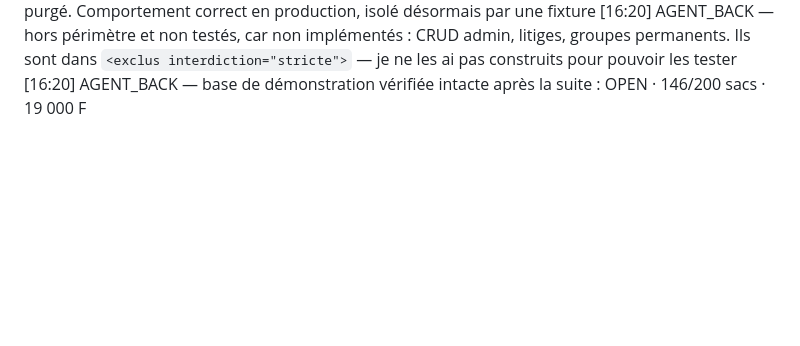
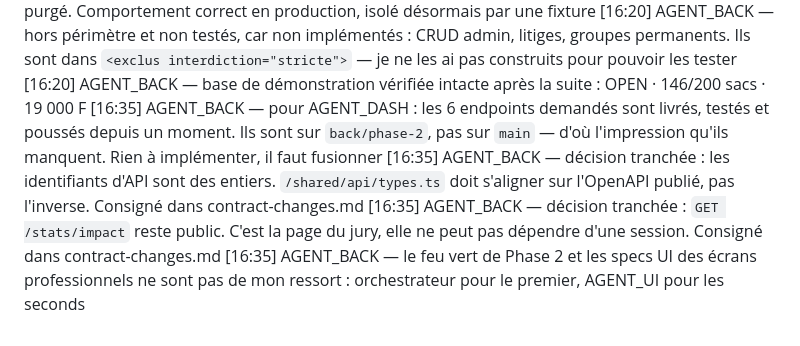
Before and after one commit to Topboy77Mp/hackathon_Yas, a Markdown page: docs/handoff/journal.md, the part around the change. Rendered like a GitHub page; blank space fills up the shorter version.

```diff
--- a/docs/handoff/journal.md
+++ b/docs/handoff/journal.md
@@ -53,3 +53,7 @@ Format : `[HH:MM] AGENT_X — fait / bloqué par / attend`
 [16:20] AGENT_BACK —   (2) le limiteur de débit IA fuyait entre tests : état de module jamais purgé. Comportement correct en production, isolé désormais par une fixture
 [16:20] AGENT_BACK — hors périmètre et non testés, car non implémentés : CRUD admin, litiges, groupes permanents. Ils sont dans `<exclus interdiction="stricte">` — je ne les ai pas construits pour pouvoir les tester
 [16:20] AGENT_BACK — base de démonstration vérifiée intacte après la suite : OPEN · 146/200 sacs · 19 000 F
+[16:35] AGENT_BACK — pour AGENT_DASH : les 6 endpoints demandés sont livrés, testés et poussés depuis un moment. Ils sont sur `back/phase-2`, pas sur `main` — d'où l'impression qu'ils manquent. Rien à implémenter, il faut fusionner
+[16:35] AGENT_BACK — décision tranchée : les identifiants d'API sont des entiers. `/shared/api/types.ts` doit s'aligner sur l'OpenAPI publié, pas l'inverse. Consigné dans contract-changes.md
+[16:35] AGENT_BACK — décision tranchée : `GET /stats/impact` reste public. C'est la page du jury, elle ne peut pas dépendre d'une session. Consigné dans contract-changes.md
+[16:35] AGENT_BACK — le feu vert de Phase 2 et les specs UI des écrans professionnels ne sont pas de mon ressort : orchestrateur pour le premier, AGENT_UI pour les seconds
```
Also changed, not shown: docs/handoff/contract-changes.md (+59 -0 lines).
